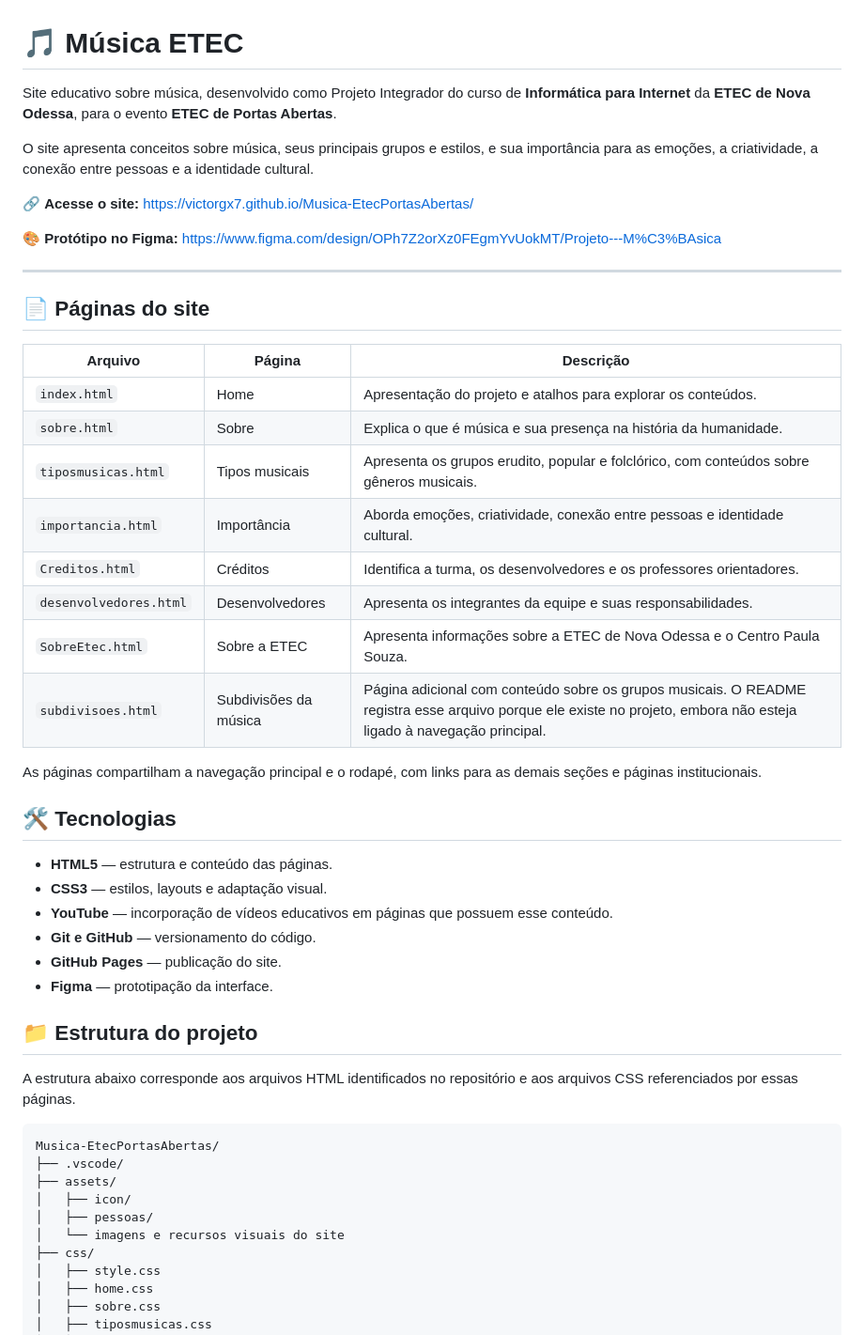
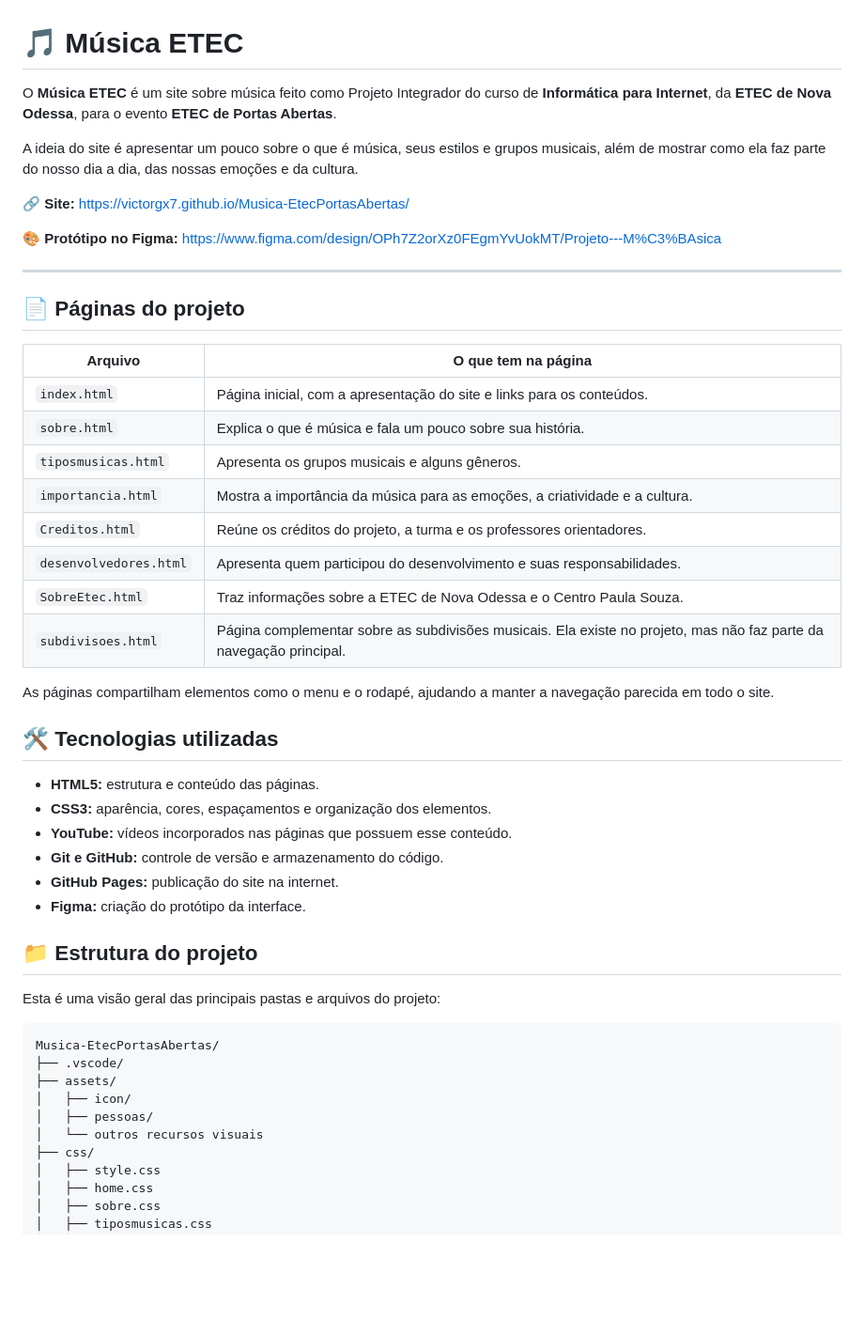
Before and after one commit to Victorgx7/Musica-EtecPortasAbertas, a Markdown page: README.md, the part around one of its changes. Shown at 94% size. Drawn GitHub-style; blank space fills up the shorter version.

Commit message:
docs: deixar README mais natural e descritivo

````diff
--- a/README.md
+++ b/README.md
@@ -1,42 +1,42 @@
 # 🎵 Música ETEC
 
-Site educativo sobre música, desenvolvido como Projeto Integrador do curso de **Informática para Internet** da **ETEC de Nova Odessa**, para o evento **ETEC de Portas Abertas**.
+O **Música ETEC** é um site sobre música feito como Projeto Integrador do curso de **Informática para Internet**, da **ETEC de Nova Odessa**, para o evento **ETEC de Portas Abertas**.
 
-O site apresenta conceitos sobre música, seus principais grupos e estilos, e sua importância para as emoções, a criatividade, a conexão entre pessoas e a identidade cultural.
+A ideia do site é apresentar um pouco sobre o que é música, seus estilos e grupos musicais, além de mostrar como ela faz parte do nosso dia a dia, das nossas emoções e da cultura.
 
-🔗 **Acesse o site:** https://victorgx7.github.io/Musica-EtecPortasAbertas/
+🔗 **Site:** https://victorgx7.github.io/Musica-EtecPortasAbertas/
 
 🎨 **Protótipo no Figma:** https://www.figma.com/design/OPh7Z2orXz0FEgmYvUokMT/Projeto---M%C3%BAsica
 
 ---
 
-## 📄 Páginas do site
+## 📄 Páginas do projeto
 
-| Arquivo | Página | Descrição |
-|---|---|---|
-| `index.html` | Home | Apresentação do projeto e atalhos para explorar os conteúdos. |
-| `sobre.html` | Sobre | Explica o que é música e sua presença na história da humanidade. |
-| `tiposmusicas.html` | Tipos musicais | Apresenta os grupos erudito, popular e folclórico, com conteúdos sobre gêneros musicais. |
-| `importancia.html` | Importância | Aborda emoções, criatividade, conexão entre pessoas e identidade cultural. |
-| `Creditos.html` | Créditos | Identifica a turma, os desenvolvedores e os professores orientadores. |
-| `desenvolvedores.html` | Desenvolvedores | Apresenta os integrantes da equipe e suas responsabilidades. |
-| `SobreEtec.html` | Sobre a ETEC | Apresenta informações sobre a ETEC de Nova Odessa e o Centro Paula Souza. |
-| `subdivisoes.html` | Subdivisões da música | Página adicional com conteúdo sobre os grupos musicais. O README registra esse arquivo porque ele existe no projeto, embora não esteja ligado à navegação principal. |
+| Arquivo | O que tem na página |
+|---|---|
+| `index.html` | Página inicial, com a apresentação do site e links para os conteúdos. |
+| `sobre.html` | Explica o que é música e fala um pouco sobre sua história. |
+| `tiposmusicas.html` | Apresenta os grupos musicais e alguns gêneros. |
+| `importancia.html` | Mostra a importância da música para as emoções, a criatividade e a cultura. |
+| `Creditos.html` | Reúne os créditos do projeto, a turma e os professores orientadores. |
+| `desenvolvedores.html` | Apresenta quem participou do desenvolvimento e suas responsabilidades. |
+| `SobreEtec.html` | Traz informações sobre a ETEC de Nova Odessa e o Centro Paula Souza. |
+| `subdivisoes.html` | Página complementar sobre as subdivisões musicais. Ela existe no projeto, mas não faz parte da navegação principal. |
 
-As páginas compartilham a navegação principal e o rodapé, com links para as demais seções e páginas institucionais.
+As páginas compartilham elementos como o menu e o rodapé, ajudando a manter a navegação parecida em todo o site.
 
-## 🛠️ Tecnologias
+## 🛠️ Tecnologias utilizadas
 
-- **HTML5** — estrutura e conteúdo das páginas.
-- **CSS3** — estilos, layouts e adaptação visual.
-- **YouTube** — incorporação de vídeos educativos em páginas que possuem esse conteúdo.
-- **Git e GitHub** — versionamento do código.
-- **GitHub Pages** — publicação do site.
-- **Figma** — prototipação da interface.
+- **HTML5:** estrutura e conteúdo das páginas.
+- **CSS3:** aparência, cores, espaçamentos e organização dos elementos.
+- **YouTube:** vídeos incorporados nas páginas que possuem esse conteúdo.
+- **Git e GitHub:** controle de versão e armazenamento do código.
+- **GitHub Pages:** publicação do site na internet.
+- **Figma:** criação do protótipo da interface.
 
 ## 📁 Estrutura do projeto
 
-A estrutura abaixo corresponde aos arquivos HTML identificados no repositório e aos arquivos CSS referenciados por essas páginas.
+Esta é uma visão geral das principais pastas e arquivos do projeto:
 
 ```text
 Musica-EtecPortasAbertas/
@@ -44,7 +44,7 @@ Musica-EtecPortasAbertas/
 ├── assets/
 │   ├── icon/
 │   ├── pessoas/
-│   └── imagens e recursos visuais do site
+│   └── outros recursos visuais
 ├── css/
 │   ├── style.css
 │   ├── home.css
````
Also changed, not shown: other parts of README.md (+17 -17 lines).
